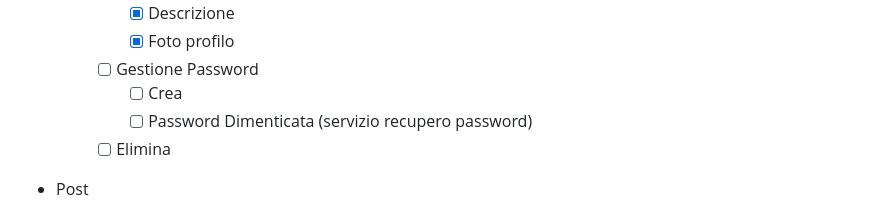
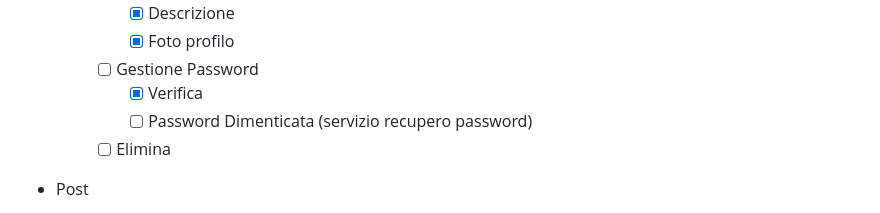
Before and after one commit to VolpiSte/ProgQuinta, a Markdown page: README.md, the part around the change. Drawn GitHub-style.

```diff
--- a/README.md
+++ b/README.md
@@ -35,7 +35,7 @@ Dubbi e consigli su foto e video
             - [x] Descrizione
             - [x] Foto profilo
         - [ ] Gestione Password
-            - [ ] Crea
+            - [x] Verifica
             - [ ] Password Dimenticata (servizio recupero password)
         - [ ] Elimina
 * Post
```
